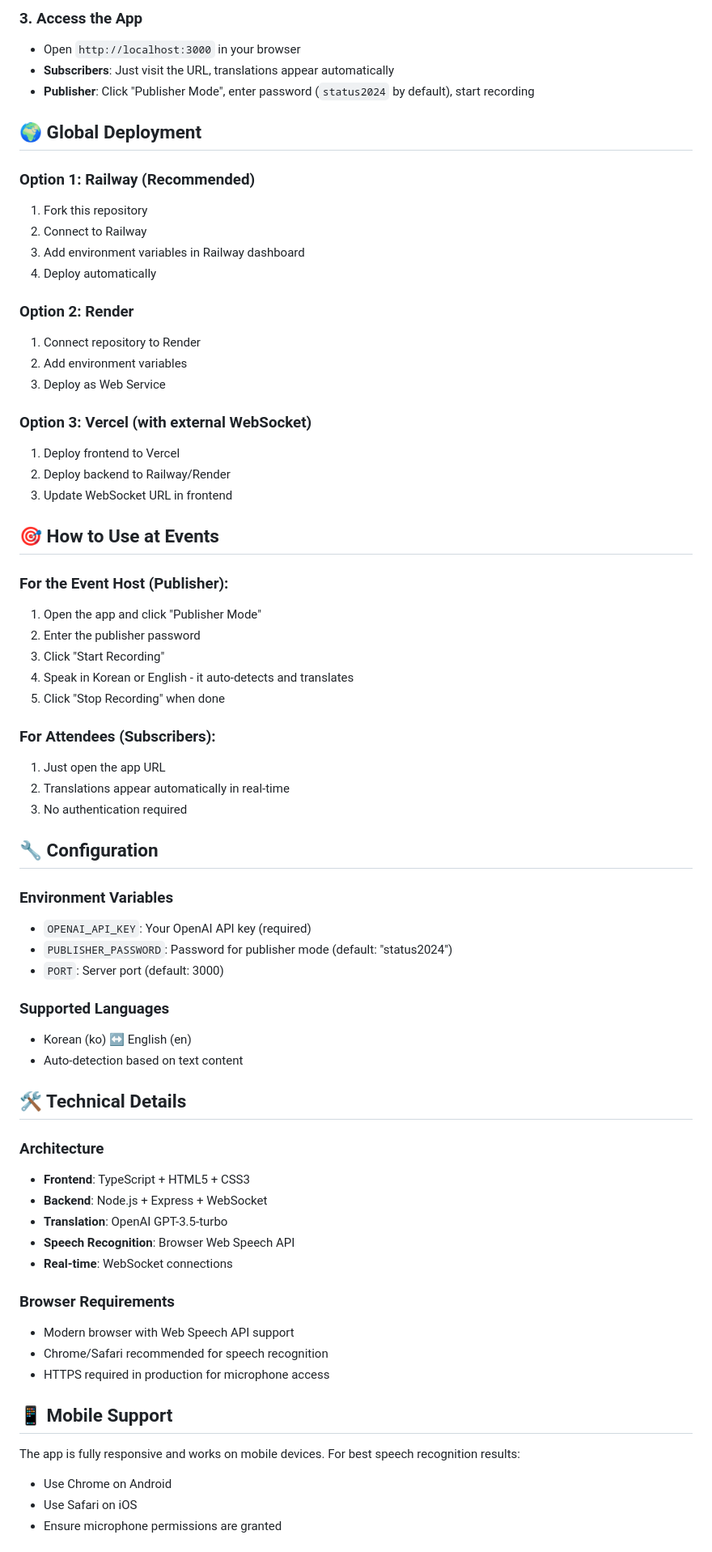
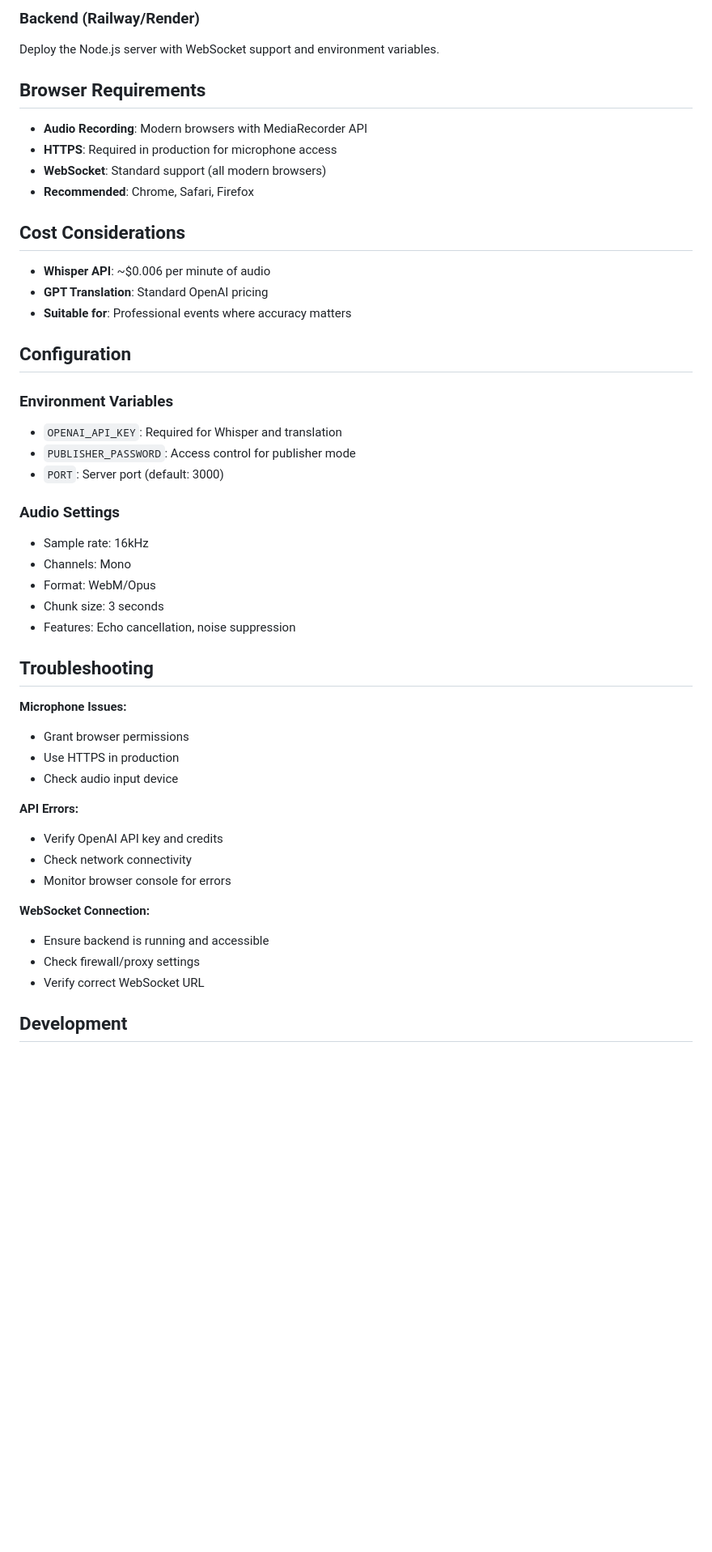
Before and after one commit to nadeemb53/sn-events-translator, a Markdown page: README.md, the part around one of its changes. Shown at 81% size. Rendered like a GitHub page; blank space fills up the shorter version.

````diff
--- a/README.md
+++ b/README.md
@@ -50,72 +79,51 @@ npm run dev
 ```
 
-### 3. Access the App
+### Backend (Railway/Render)
+Deploy the Node.js server with WebSocket support and environment variables.
 
-- Open `http://localhost:3000` in your browser
-- **Subscribers**: Just visit the URL, translations appear automatically
-- **Publisher**: Click "Publisher Mode", enter password (`status2024` by default), start recording
+## Browser Requirements
 
-## 🌍 Global Deployment
+- **Audio Recording**: Modern browsers with MediaRecorder API
+- **HTTPS**: Required in production for microphone access
+- **WebSocket**: Standard support (all modern browsers)
+- **Recommended**: Chrome, Safari, Firefox
 
-### Option 1: Railway (Recommended)
-1. Fork this repository
-2. Connect to Railway
-3. Add environment variables in Railway dashboard
-4. Deploy automatically
+## Cost Considerations
 
-### Option 2: Render
-1. Connect repository to Render
-2. Add environment variables
-3. Deploy as Web Service
+- **Whisper API**: ~$0.006 per minute of audio
+- **GPT Translation**: Standard OpenAI pricing
+- **Suitable for**: Professional events where accuracy matters
 
-### Option 3: Vercel (with external WebSocket)
-1. Deploy frontend to Vercel
-2. Deploy backend to Railway/Render
-3. Update WebSocket URL in frontend
-
-## 🎯 How to Use at Events
-
-### For the Event Host (Publisher):
-1. Open the app and click "Publisher Mode"
-2. Enter the publisher password
-3. Click "Start Recording"
-4. Speak in Korean or English - it auto-detects and translates
-5. Click "Stop Recording" when done
-
-### For Attendees (Subscribers):
-1. Just open the app URL
-2. Translations appear automatically in real-time
-3. No authentication required
-
-## 🔧 Configuration
+## Configuration
 
 ### Environment Variables
-- `OPENAI_API_KEY`: Your OpenAI API key (required)
-- `PUBLISHER_PASSWORD`: Password for publisher mode (default: "status2024")
+- `OPENAI_API_KEY`: Required for Whisper and translation
+- `PUBLISHER_PASSWORD`: Access control for publisher mode
 - `PORT`: Server port (default: 3000)
 
-### Supported Languages
-- Korean (ko) ↔ English (en)
-- Auto-detection based on text content
+### Audio Settings
+- Sample rate: 16kHz
+- Channels: Mono
+- Format: WebM/Opus
+- Chunk size: 3 seconds
+- Features: Echo cancellation, noise suppression
 
-## 🛠 Technical Details
+## Troubleshooting
 
-### Architecture
-- **Frontend**: TypeScript + HTML5 + CSS3
-- **Backend**: Node.js + Express + WebSocket
-- **Translation**: OpenAI GPT-3.5-turbo
-- **Speech Recognition**: Browser Web Speech API
-- **Real-time**: WebSocket connections
+**Microphone Issues:**
+- Grant browser permissions
+- Use HTTPS in production
+- Check audio input device
 
-### Browser Requirements
-- Modern browser with Web Speech API support
-- Chrome/Safari recommended for speech recognition
-- HTTPS required in production for microphone access
+**API Errors:**
+- Verify OpenAI API key and credits
+- Check network connectivity
+- Monitor browser console for errors
 
-## 📱 Mobile Support
+**WebSocket Connection:**
+- Ensure backend is running and accessible
+- Check firewall/proxy settings
+- Verify correct WebSocket URL
 
-The app is fully responsive and works on mobile devices. For best speech recognition results:
-- Use Chrome on Android
-- Use Safari on iOS
-- Ensure microphone permissions are granted
+## Development
 
````
Also changed, not shown: other parts of README.md (+62 -60 lines).
